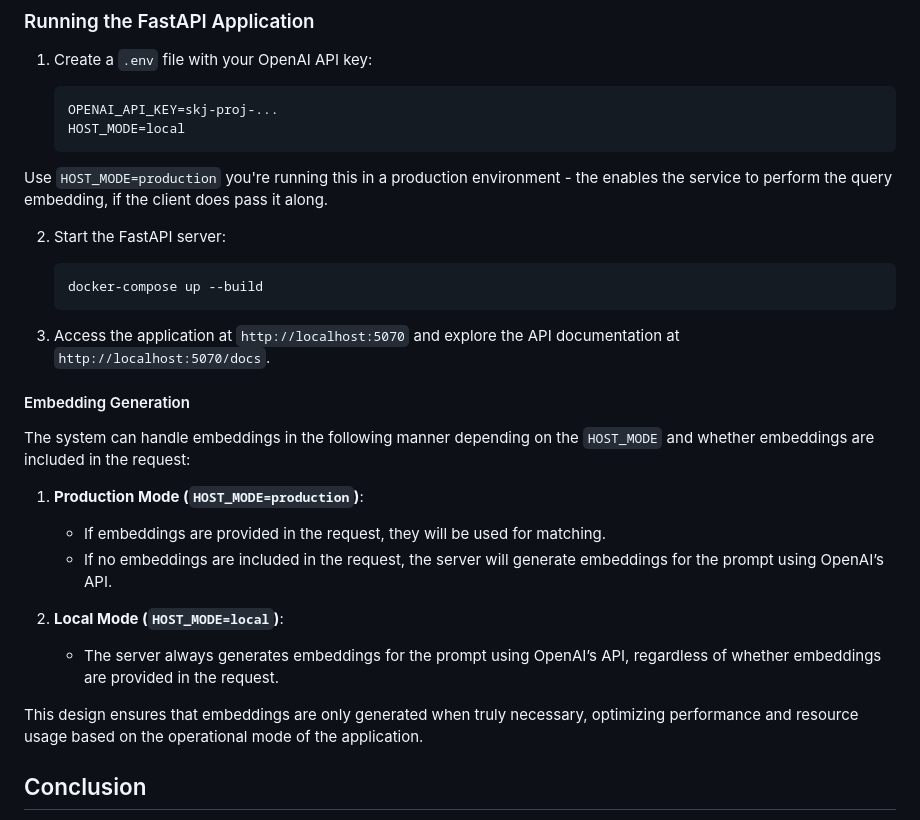
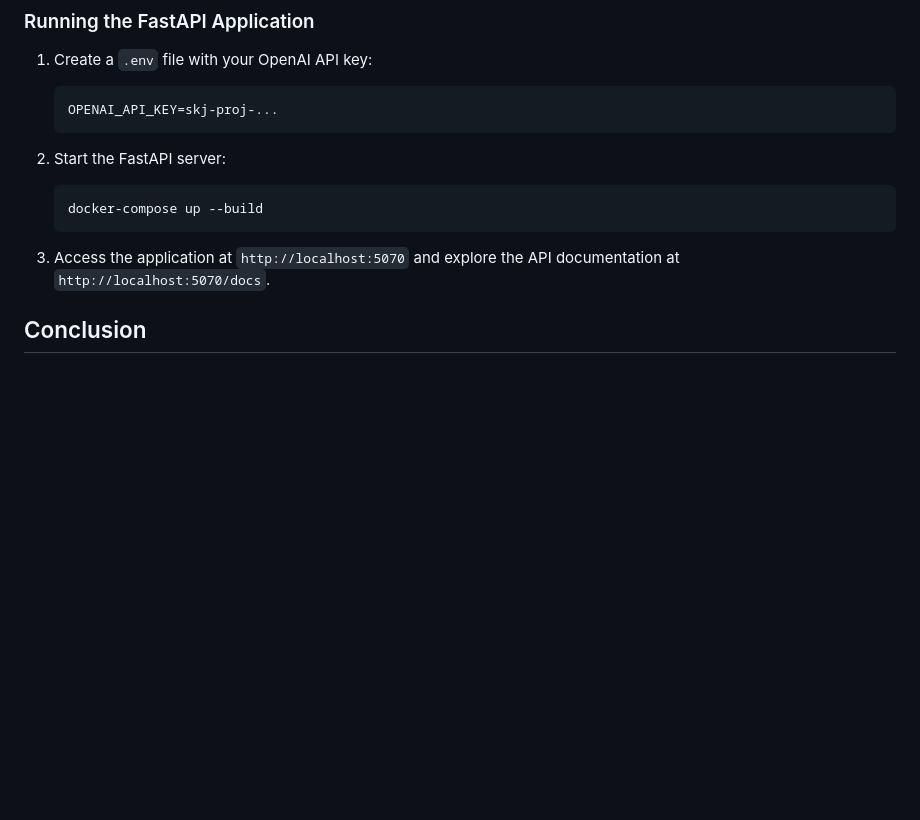
Before and after one commit to tursomari/machtiani-commit-file-retrieval, a Markdown page: README.md, the part around the change. Drawn GitHub-style; blank space fills up the shorter version.

Commit message:
DEPLOY HOST_MODE CONFIGURATION IN README.md
- Removed references to `HOST_MODE=local` in the setup instructions.
- Streamlined explanation of embedding generation based on `HOST_MODE`.
- Clarified handling of embeddings to improve readability and user understanding.

````diff
--- a/README.md
+++ b/README.md
@@ -72,10 +72,7 @@ The project includes a FastAPI-based service that provides endpoints for various
 
    ```
    OPENAI_API_KEY=skj-proj-...
-   HOST_MODE=local
    ```
-
-Use `HOST_MODE=production`  you're running this in a production environment - the enables the service to perform the query embedding, if the client does pass it along.
 
 2. Start the FastAPI server:
 
@@ -84,20 +81,6 @@ Use `HOST_MODE=production`  you're running this in a production environment - th
    ```
 
 3. Access the application at `http://localhost:5070` and explore the API documentation at `http://localhost:5070/docs`.
-
-
-#### Embedding Generation
-
-The system can handle embeddings in the following manner depending on the `HOST_MODE` and whether embeddings are included in the request:
-
-1. **Production Mode (`HOST_MODE=production`)**:
-   - If embeddings are provided in the request, they will be used for matching.
-   - If no embeddings are included in the request, the server will generate embeddings for the prompt using OpenAI’s API.
-
-2. **Local Mode (`HOST_MODE=local`)**:
-   - The server always generates embeddings for the prompt using OpenAI’s API, regardless of whether embeddings are provided in the request.
-
-This design ensures that embeddings are only generated when truly necessary, optimizing performance and resource usage based on the operational mode of the application.
 
 ## Conclusion
 
````
